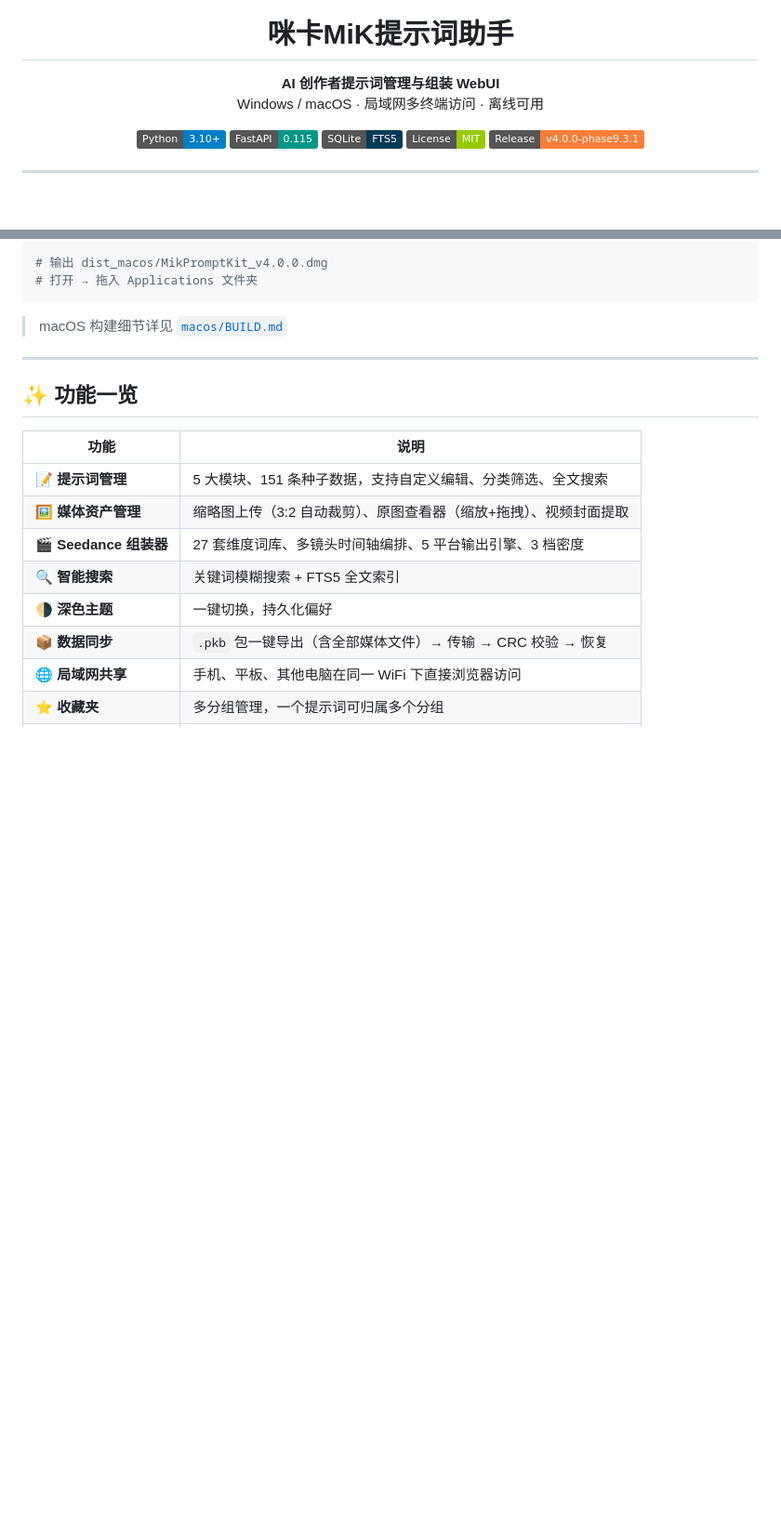
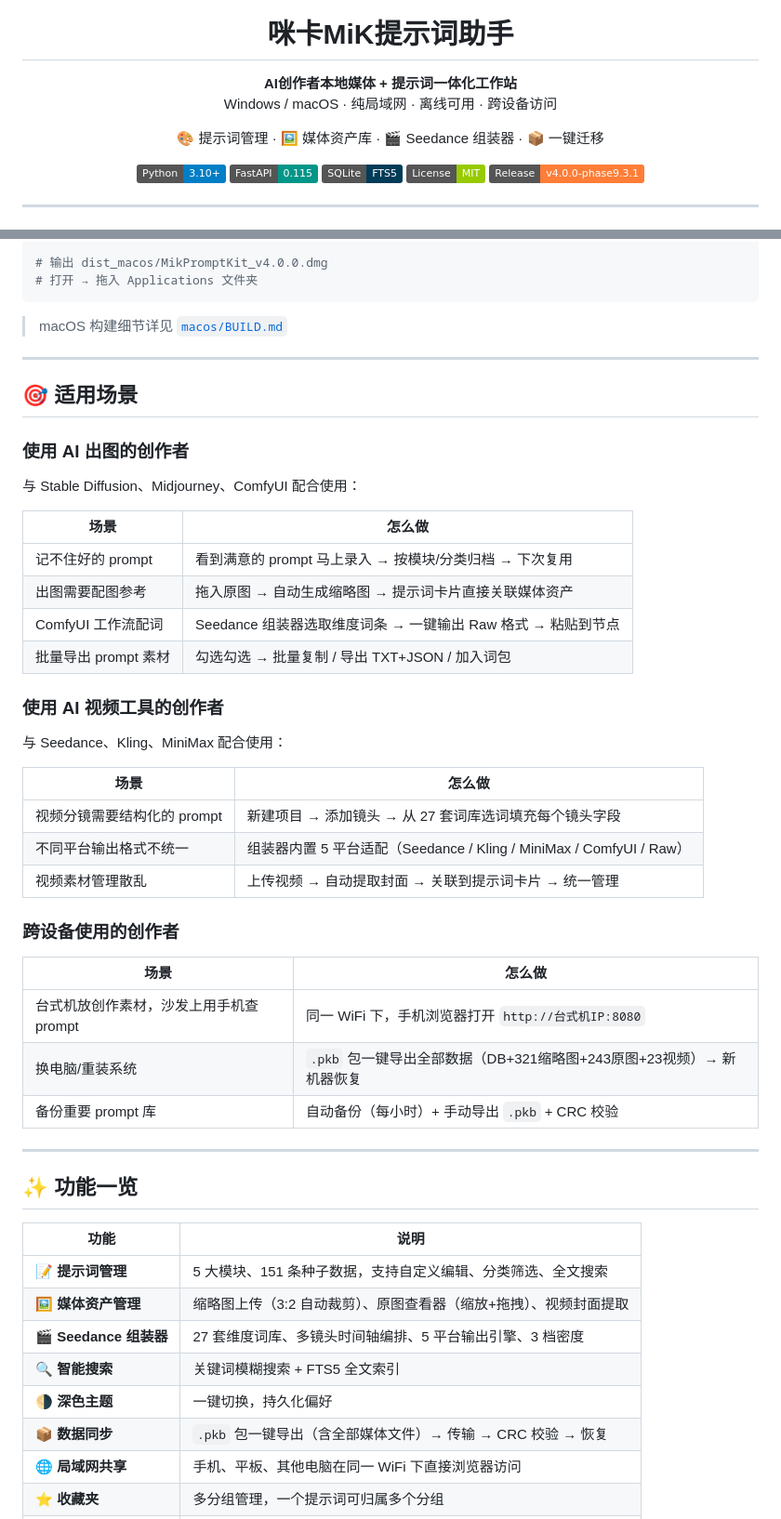
Before and after one commit to coco-ziqing/MikPromptKit, a Markdown page: README.md, 2 parts joined by grey strips. Shown at 93% size. Drawn GitHub-style; badges without logos; blank space fills up the shorter version.

Commit message:
docs: 补充场景化应用说明 — AI创作者本地媒体+提示词一体化工作站

````diff
--- a/README.md
+++ b/README.md
@@ -5,8 +5,12 @@
 <h1 align="center">咪卡MiK提示词助手</h1>
 
 <p align="center">
-  <strong>AI 创作者提示词管理与组装 WebUI</strong><br>
-  Windows / macOS · 局域网多终端访问 · 离线可用
+  <strong>AI创作者本地媒体 + 提示词一体化工作站</strong><br>
+  Windows / macOS · 纯局域网 · 离线可用 · 跨设备访问
+</p>
+
+<p align="center">
+  🎨 提示词管理 · 🖼️ 媒体资产库 · 🎬 Seedance 组装器 · 📦 一键迁移
 </p>
 
 <p align="center">
@@ -50,6 +54,39 @@ chmod +x macos/build_dmg.sh
 ```
 
 > macOS 构建细节详见 [`macos/BUILD.md`](macos/BUILD.md)
+
+---
+
+## 🎯 适用场景
+
+### 使用 AI 出图的创作者
+
+与 Stable Diffusion、Midjourney、ComfyUI 配合使用：
+
+| 场景 | 怎么做 |
+|------|--------|
+| 记不住好的 prompt | 看到满意的 prompt 马上录入 → 按模块/分类归档 → 下次复用 |
+| 出图需要配图参考 | 拖入原图 → 自动生成缩略图 → 提示词卡片直接关联媒体资产 |
+| ComfyUI 工作流配词 | Seedance 组装器选取维度词条 → 一键输出 Raw 格式 → 粘贴到节点 |
+| 批量导出 prompt 素材 | 勾选勾选 → 批量复制 / 导出 TXT+JSON / 加入词包 |
+
+### 使用 AI 视频工具的创作者
+
+与 Seedance、Kling、MiniMax 配合使用：
+
+| 场景 | 怎么做 |
+|------|--------|
+| 视频分镜需要结构化的 prompt | 新建项目 → 添加镜头 → 从 27 套词库选词填充每个镜头字段 |
+| 不同平台输出格式不统一 | 组装器内置 5 平台适配（Seedance / Kling / MiniMax / ComfyUI / Raw）|
+| 视频素材管理散乱 | 上传视频 → 自动提取封面 → 关联到提示词卡片 → 统一管理 |
+
+### 跨设备使用的创作者
+
+| 场景 | 怎么做 |
+|------|--------|
+| 台式机放创作素材，沙发上用手机查 prompt | 同一 WiFi 下，手机浏览器打开 `http://台式机IP:8080` |
+| 换电脑/重装系统 | `.pkb` 包一键导出全部数据（DB+321缩略图+243原图+23视频）→ 新机器恢复 |
+| 备份重要 prompt 库 | 自动备份（每小时）+ 手动导出 `.pkb` + CRC 校验 |
 
 ---
 
````
